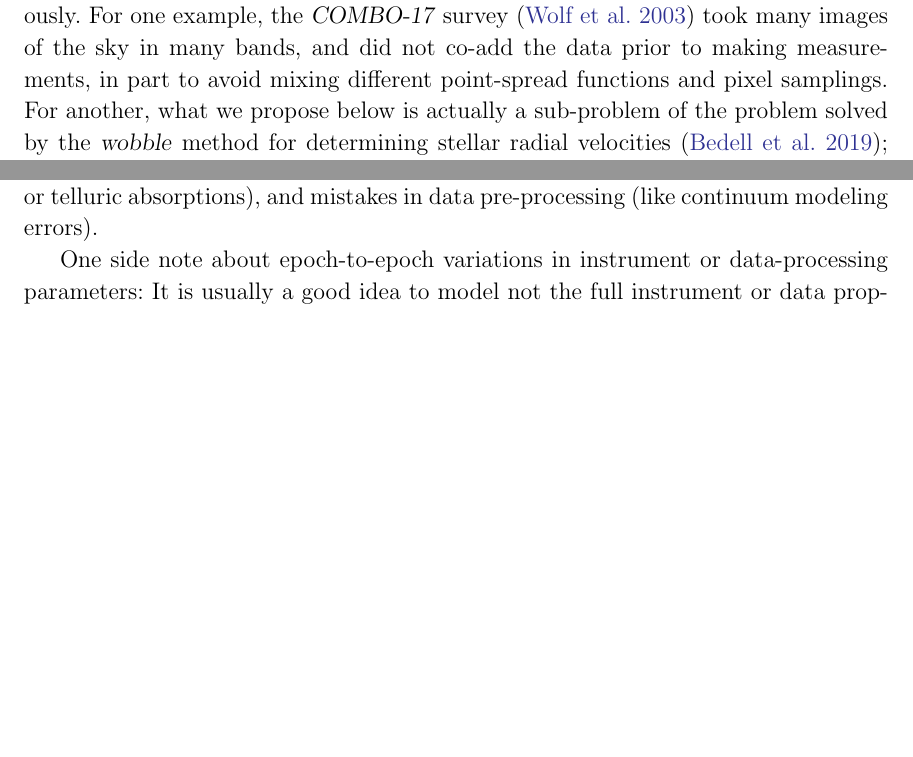
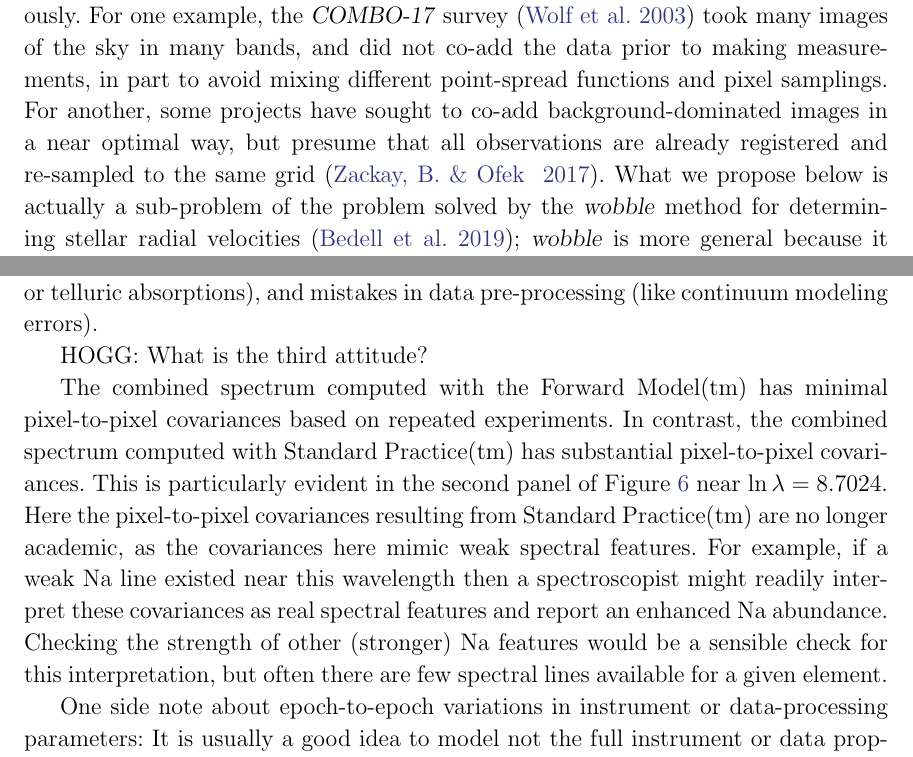
Before and after one commit to davidwhogg/NoDataInterpolation, a LaTeX paper (paper/main.tex): two parts of pages 3 and 16 of 17, joined at a grey line, cut so that both start at the same text, the shorter picture padded with empty space. Compiled offline with pdfLaTeX.

Commit message:
add comment about weak Na, citations to Zackay, Kelson, etc

```diff
--- a/paper/main.tex
+++ b/paper/main.tex
@@ -38,7 +38,7 @@
 \setlength{\figurewidth}{0.75\textwidth}
 
 % text macros
-\shorttitle{don't interpolate your data}
+\shorttitle{don't interpolate the data}
 \shortauthors{hogg \& casey}
 \newcommand{\documentname}{\textsl{Article}}
 \newcommand{\sectionname}{Section}
@@ -134,5 +134,6 @@ The \emph{output product} is the same form as what one would expect from an inte
 
 The ideas here aren't novel; many projects have avoided data interpolation previously.
 For one example, the \textsl{COMBO-17} survey (\citealt{combo17}) took many images of the sky in many bands, and did not co-add the data prior to making measurements, in part to avoid mixing different point-spread functions and pixel samplings.
-For another, what we propose below is actually a sub-problem of the problem solved by the \textsl{wobble} method for determining stellar radial velocities (\citealt{wobble}); \textsl{wobble} is more general because it also includes a tellurics model and also tellurics and stellar variability models.
+For another, some projects have sought to co-add background-dominated images in a near optimal way, but presume that all observations are already registered and re-sampled to the same grid \citep{zackay}.
+What we propose below is actually a sub-problem of the problem solved by the \textsl{wobble} method for determining stellar radial velocities (\citealt{wobble}); \textsl{wobble} is more general because it also includes a tellurics model and also tellurics and stellar variability models.
 Plus it learns (it isn't told) the epoch-to-epoch spectral shifts.
@@ -476,6 +476,15 @@ For example, if there is a varying line-spread function between epochs (as there
 The LSF adjustment is then applied to the spectral model before it is compared to each epoch of data, just as the shift is applied in the current methodological scope.
 Similar model adustments can account for intrinsic spectral variations, additive or multiplicative nuisance signals in the data (like backgrounds or telluric absorptions), and mistakes in data pre-processing (like continuum modeling errors).
 
+HOGG: What is the third attitude?
+
+The combined spectrum computed with the Forward Model(tm) has minimal pixel-to-pixel covariances based on repeated experiments.
+In contrast, the combined spectrum computed with Standard Practice(tm) has substantial pixel-to-pixel covariances.
+This is particularly evident in the second panel of Figure~\ref{fig:noise} near $\ln\lambda = 8.7024$.
+Here the pixel-to-pixel covariances resulting from Standard Practice(tm) are no longer academic, as the covariances here mimic weak spectral features.
+For example, if a weak Na line existed near this wavelength then a spectroscopist might readily interpret these covariances as real spectral features and report an enhanced Na abundance.
+Checking the strength of other (stronger) Na features would be a sensible check for this interpretation, but often there are few spectral lines available for a given element.
+
 One side note about epoch-to-epoch variations in instrument or data-processing parameters:
 It is usually a good idea to model not the full instrument or data properties (as does \citealt{sp}) if that can be avoided, but rather just the \emph{differences} in instrument or data properties from one epoch to the next, taking those differences away from some fiducial data or instrument state.
 In the case of the LSF, for example, that obviates the need to model the infinite-resolution spectrum; the spectrum only needs to be modeled at fiducial resolution and convolved to other resolutions with difference kernels.
```
Also changed, not shown: paper/main.tex (11 more changed lines).
